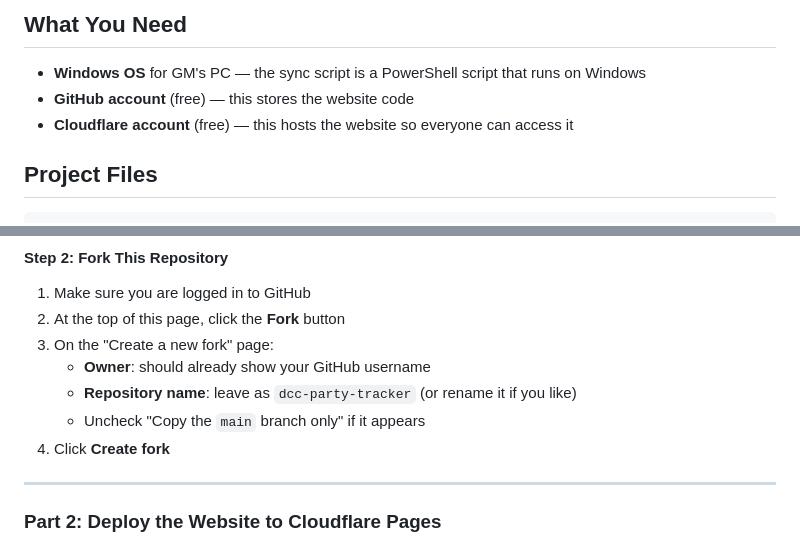
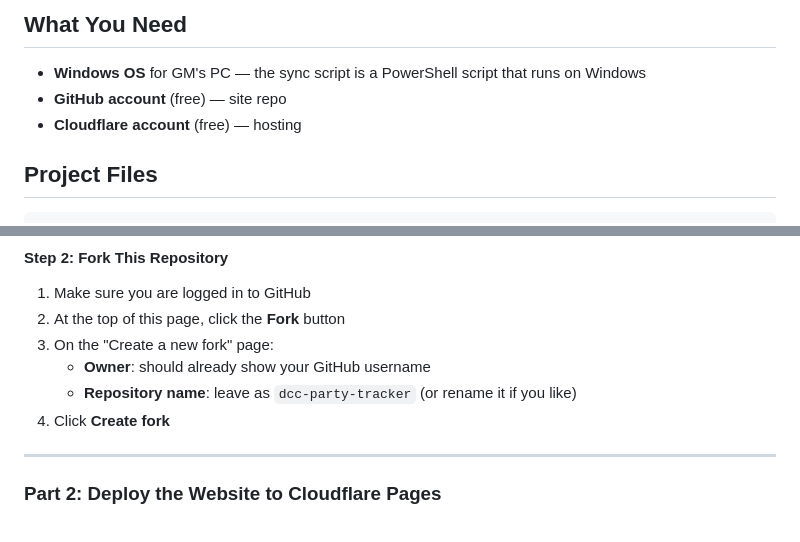
Before and after one commit to CAG07/dcc-party-tracker, a Markdown page: README.md, 2 parts joined by grey strips. Rendered like a GitHub page.

Commit message:
Clarify GitHub and Cloudflare account requirements
Updated the requirements section for clarity and consistency.

```diff
--- a/README.md
+++ b/README.md
@@ -9,8 +9,8 @@ Displays your Dungeon Crawl Classics RPG party. Character data syncs automatical
 ## What You Need
 
 - **Windows OS** for GM's PC — the sync script is a PowerShell script that runs on Windows
-- **GitHub account** (free) — this stores the website code
-- **Cloudflare account** (free) — this hosts the website so everyone can access it
+- **GitHub account** (free) — site repo
+- **Cloudflare account** (free) — hosting
 
 ## Project Files
 
@@ -45,7 +45,6 @@ dcc-party-tracker/
 3. On the "Create a new fork" page:
    - **Owner**: should already show your GitHub username
    - **Repository name**: leave as `dcc-party-tracker` (or rename it if you like)
-   - Uncheck "Copy the `main` branch only" if it appears
 4. Click **Create fork**
 
 ---
```
